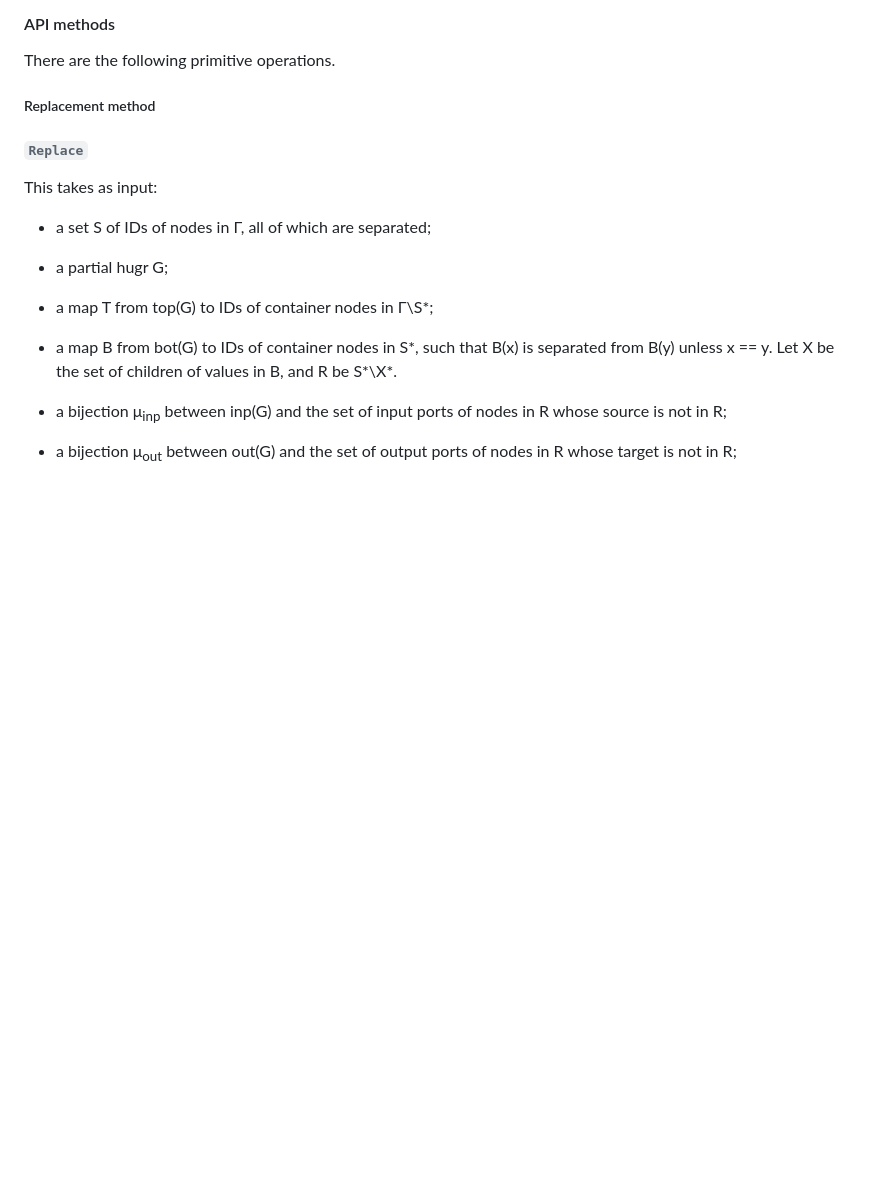
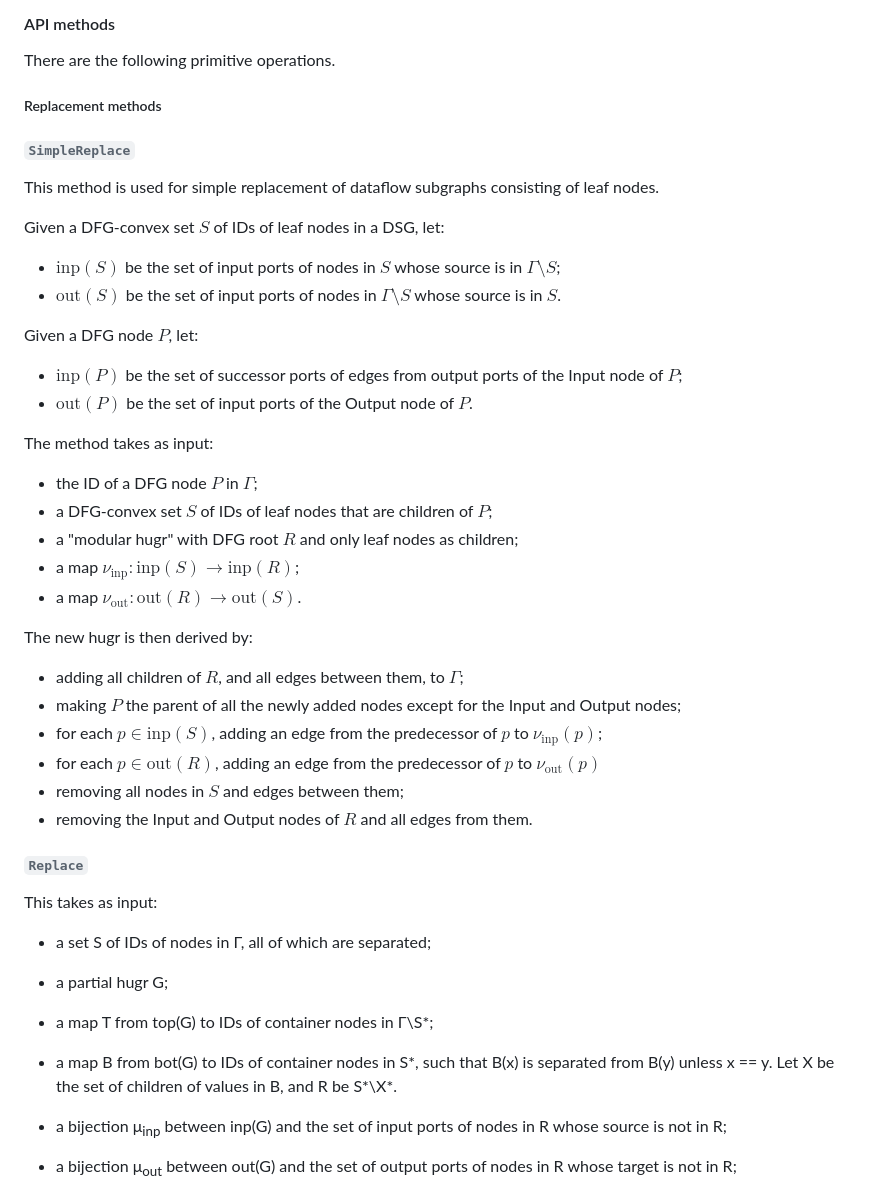
Before and after one commit to CQCL/hugr, a Markdown page: specification/hugr.md, the part around the change. Drawn GitHub-style; blank space fills up the shorter version.

Commit message:
[DONOTMERGE] Define the `SimpleReplace` API.
Not to be merged since it assumes multiports, which are not yet reflected in the
spec.

```diff
--- a/specification/hugr.md
+++ b/specification/hugr.md
@@ -1063,7 +1063,45 @@ in {a}\* (i.e. there is no hierarchy relation between them).
 
 There are the following primitive operations.
 
-##### Replacement method
+##### Replacement methods
+
+###### `SimpleReplace`
+
+This method is used for simple replacement of dataflow subgraphs consisting of
+leaf nodes.
+
+Given a DFG-convex set $S$ of IDs of leaf nodes in a DSG, let:
+
+  - $\textrm{inp}(S)$ be the set of input ports of nodes in $S$ whose source is
+    in $\Gamma \setminus S$;
+  - $\textrm{out}(S)$ be the set of input ports of nodes in $\Gamma \setminus S$
+    whose source is in $S$.
+
+Given a DFG node $P$, let:
+
+  - $\textrm{inp}(P)$ be the set of successor ports of edges from output ports
+    of the Input node of $P$;
+  - $\textrm{out}(P)$ be the set of input ports of the Output node of $P$.
+
+The method takes as input:
+
+  - the ID of a DFG node $P$ in $\Gamma$;
+  - a DFG-convex set $S$ of IDs of leaf nodes that are children of $P$;
+  - a "modular hugr" with DFG root $R$ and only leaf nodes as children;
+  - a map $\nu_\textrm{inp}: \textrm{inp}(S) \to \textrm{inp}(R)$;
+  - a map $\nu_\textrm{out}: \textrm{out}(R) \to \textrm{out}(S)$.
+
+The new hugr is then derived by:
+
+  - adding all children of $R$, and all edges between them, to $\Gamma$;
+  - making $P$ the parent of all the newly added nodes except for the Input and
+    Output nodes;
+  - for each $p \in \textrm{inp}(S)$, adding an edge from the predecessor of $p$
+    to $\nu_\textrm{inp}(p)$;
+  - for each $p \in \textrm{out}(R)$, adding an edge from the predecessor of $p$
+    to $\nu_\textrm{out}(p)$
+  - removing all nodes in $S$ and edges between them;
+  - removing the Input and Output nodes of $R$ and all edges from them.
 
 ###### `Replace`
 
```
